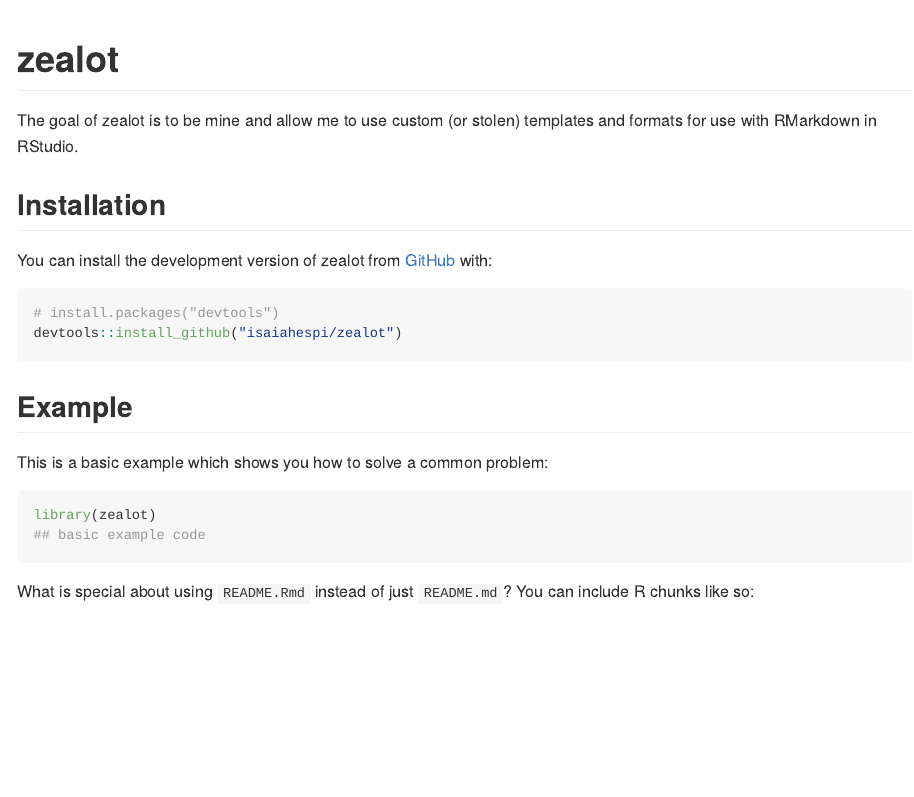
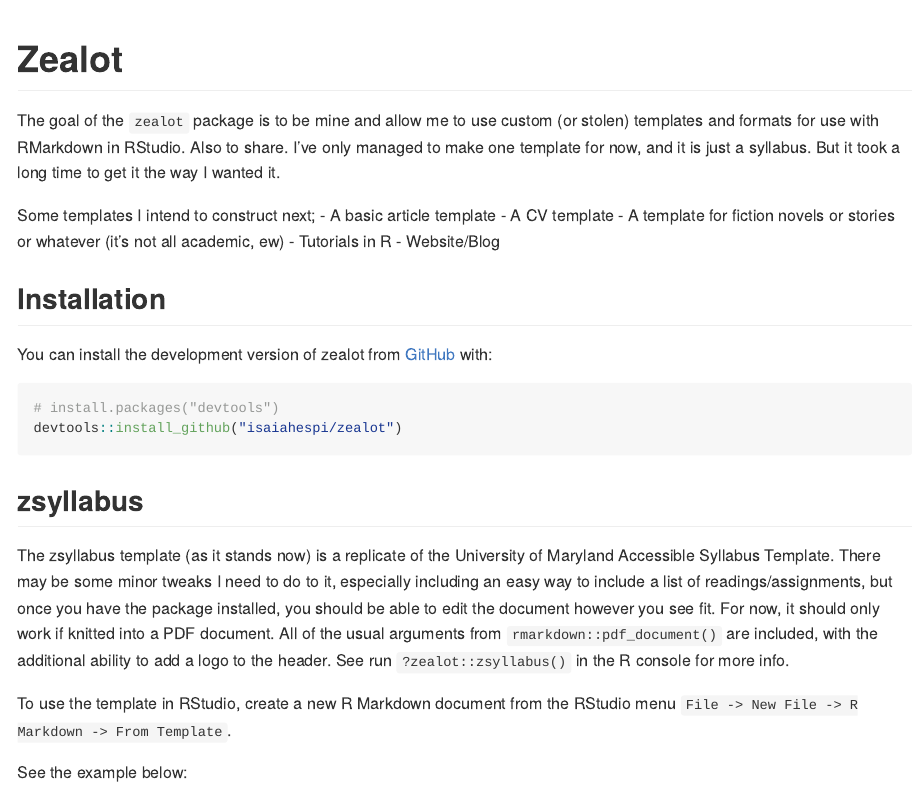
Before and after one commit to isaiahespi/zealot, an R Markdown document (README.Rmd): the page in a window 1100 px wide, from its top. The pictures show the output file README.md that the author committed with the source, drawn offline in the style of GitHub.

Commit message:
updated README

````diff
--- a/README.Rmd
+++ b/README.Rmd
@@ -13,12 +13,20 @@
 )
 ```
 
-# zealot
+# Zealot
 
 <!-- badges: start -->
 <!-- badges: end -->
 
-The goal of zealot is to ...
+The goal of the `zealot` package is to be mine and allow me to use custom (or stolen)
+templates and formats for use with RMarkdown in RStudio. Also to share. I've only managed to make one template for now, and it is just a syllabus. But it took a long time to get it the way I wanted it.
+
+Some templates I intend to construct next;
+- A basic article template
+- A CV template
+- A template for fiction novels or stories or whatever (it's not all academic, ew)
+- Tutorials in R
+- Website/Blog
 
 ## Installation
 
@@ -29,14 +37,11 @@
 devtools::install_github("isaiahespi/zealot")
 ```
 
-## Example
+## zsyllabus
 
-This is a basic example which shows you how to solve a common problem:
+The zsyllabus template (as it stands now) is a replicate of the University of Maryland Accessible Syllabus Template. There may be some minor tweaks I need to do to it, especially including an easy way to include a list of readings/assignments, but once you have the package installed, you should be able to edit the document however you see fit. For now, it should only work if knitted into a PDF document. All of the usual arguments from `rmarkdown::pdf_document()` are included, with the additional ability to add a logo to the header. See run `?zealot::zsyllabus()` in the R console for more info.
 
-```{r example}
-library(zealot)
-## basic example code
-```
+To use the template in RStudio, create a new R Markdown document from the RStudio menu `File -> New File -> R Markdown -> From Template`.
 
-What is special about using `README.Rmd` instead of just `README.md`? You can include R chunks like so:
+See the example below:
 
````
Also changed, not shown: README.md, README.Rmd (13 more changed lines).
